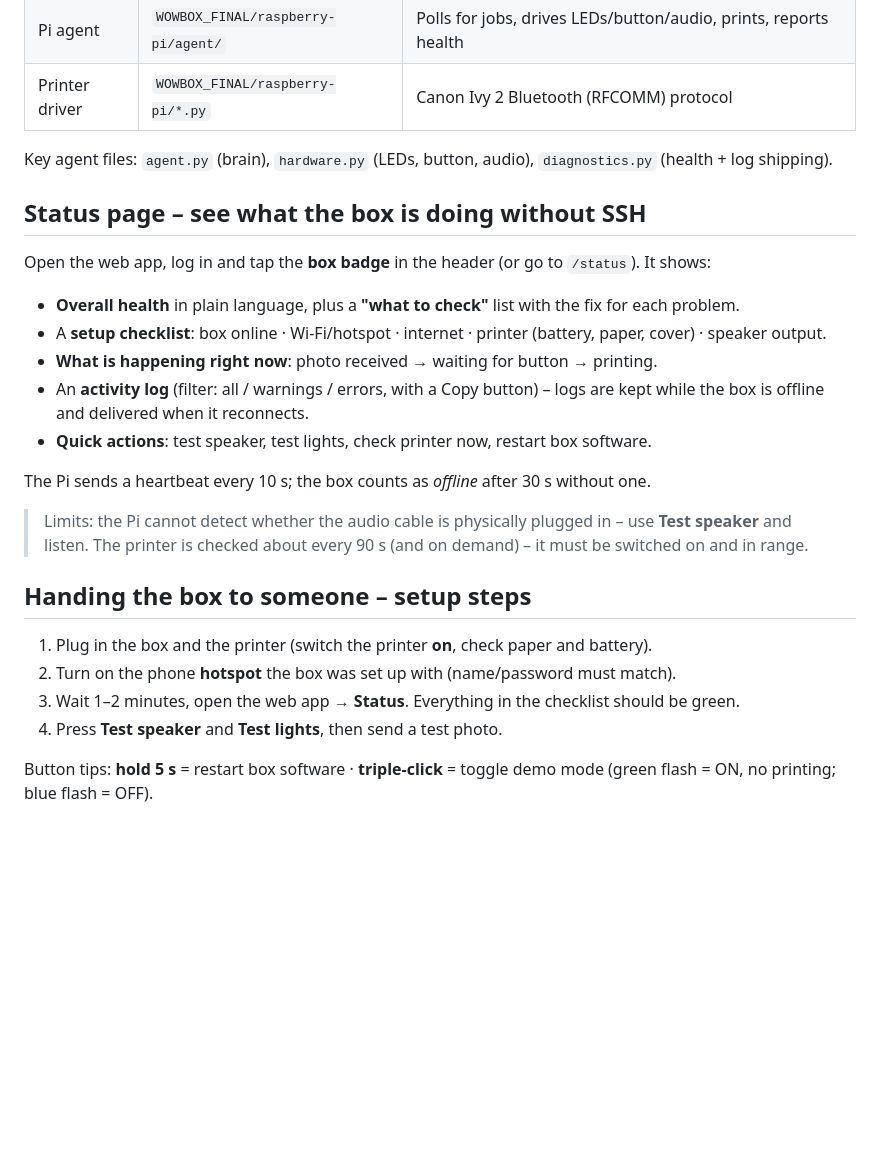
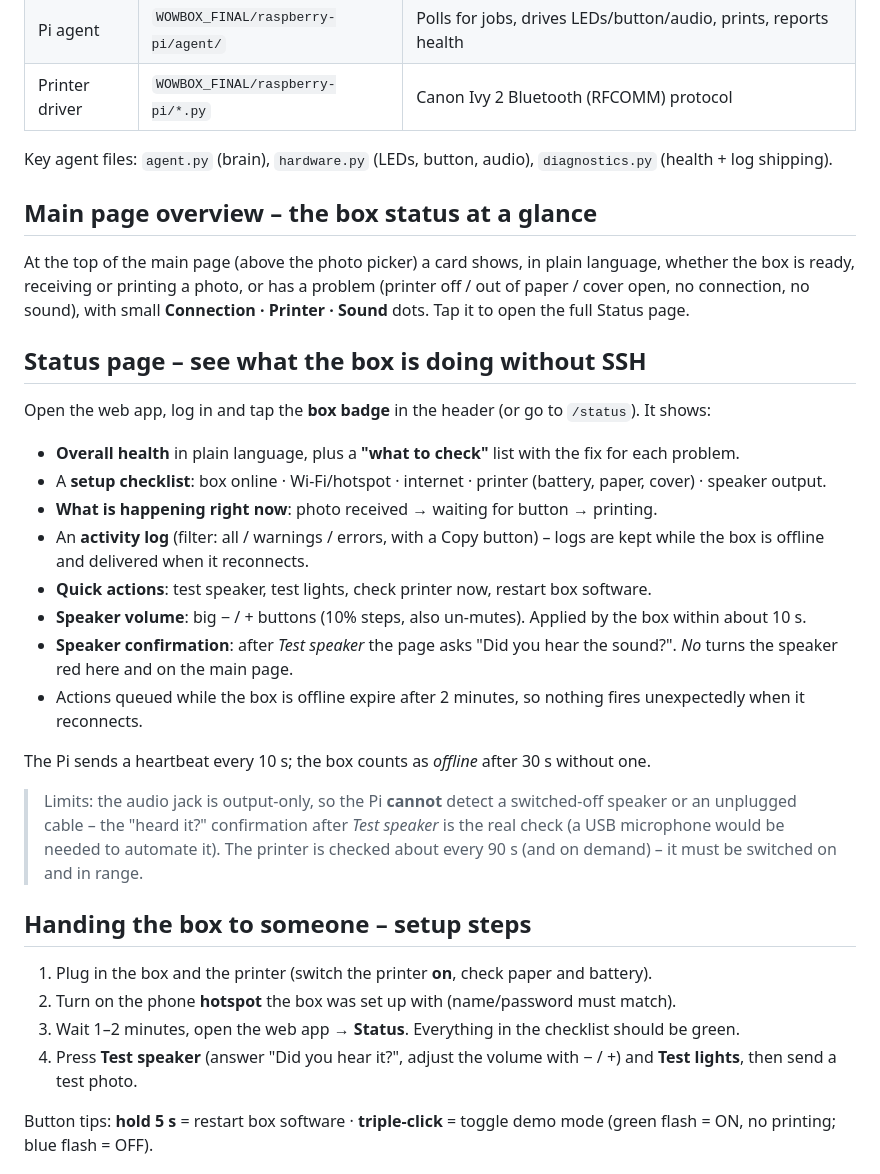
Before and after one commit to EthanMellBOI/Wowbox, a Markdown page: README.md, the part around one of its changes. GitHub-like rendering; blank space fills up the shorter version.

```diff
--- a/README.md
+++ b/README.md
@@ -17,6 +17,10 @@ Wowbox is an interactive smart-box that bridges a cloud web app with physical ha
 
 Key agent files: `agent.py` (brain), `hardware.py` (LEDs, button, audio), `diagnostics.py` (health + log shipping).
 
+## Main page overview – the box status at a glance
+
+At the top of the main page (above the photo picker) a card shows, in plain language, whether the box is ready, receiving or printing a photo, or has a problem (printer off / out of paper / cover open, no connection, no sound), with small **Connection · Printer · Sound** dots. Tap it to open the full Status page.
+
 ## Status page – see what the box is doing without SSH
 
 Open the web app, log in and tap the **box badge** in the header (or go to `/status`). It shows:
@@ -26,17 +30,20 @@ Open the web app, log in and tap the **box badge** in the header (or go to `/sta
 - **What is happening right now**: photo received → waiting for button → printing.
 - An **activity log** (filter: all / warnings / errors, with a Copy button) – logs are kept while the box is offline and delivered when it reconnects.
 - **Quick actions**: test speaker, test lights, check printer now, restart box software.
+- **Speaker volume**: big − / + buttons (10% steps, also un-mutes). Applied by the box within about 10 s.
+- **Speaker confirmation**: after *Test speaker* the page asks "Did you hear the sound?". *No* turns the speaker red here and on the main page.
+- Actions queued while the box is offline expire after 2 minutes, so nothing fires unexpectedly when it reconnects.
 
 The Pi sends a heartbeat every 10 s; the box counts as *offline* after 30 s without one.
 
-> Limits: the Pi cannot detect whether the audio cable is physically plugged in – use **Test speaker** and listen. The printer is checked about every 90 s (and on demand) – it must be switched on and in range.
+> Limits: the audio jack is output-only, so the Pi **cannot** detect a switched-off speaker or an unplugged cable – the "heard it?" confirmation after *Test speaker* is the real check (a USB microphone would be needed to automate it). The printer is checked about every 90 s (and on demand) – it must be switched on and in range.
 
 ## Handing the box to someone – setup steps
 
 1. Plug in the box and the printer (switch the printer **on**, check paper and battery).
 2. Turn on the phone **hotspot** the box was set up with (name/password must match).
 3. Wait 1–2 minutes, open the web app → **Status**. Everything in the checklist should be green.
-4. Press **Test speaker** and **Test lights**, then send a test photo.
+4. Press **Test speaker** (answer "Did you hear it?", adjust the volume with − / +) and **Test lights**, then send a test photo.
 
 Button tips: **hold 5 s** = restart box software · **triple-click** = toggle demo mode (green flash = ON, no printing; blue flash = OFF).
 
```
Also changed, not shown: other parts of README.md (+19 -0 lines).
